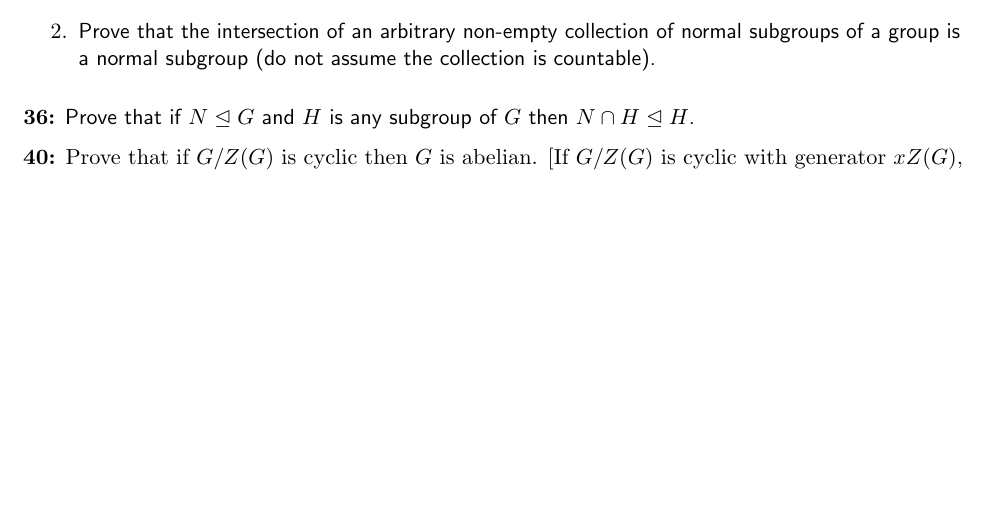
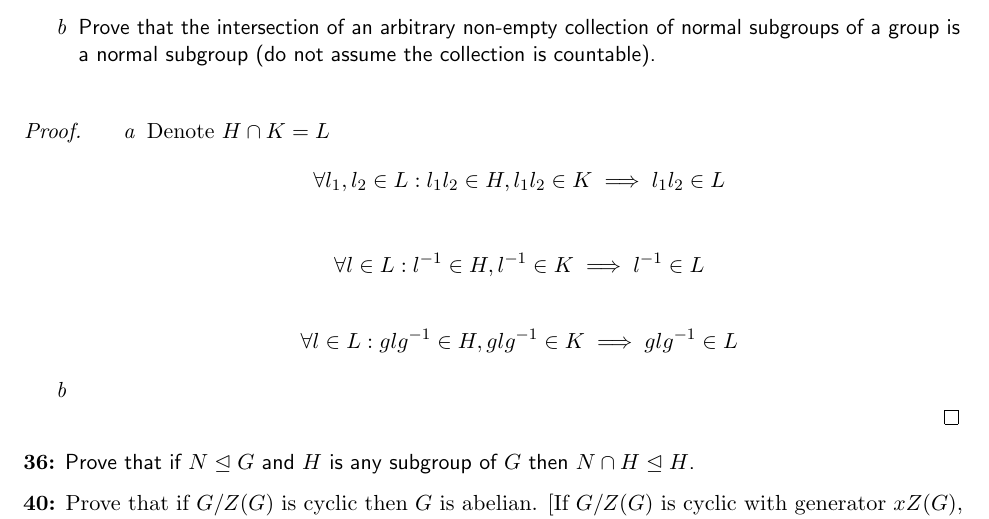
Before and after one commit to taooceros/MATH-541-HW, a LaTeX problem sheet (hw4.tex): part of page 2 of 2, cut so that both start at the same text, the shorter picture padded with empty space. Compiled offline with pdfLaTeX.

Commit message:
add a little bit more

```diff
--- a/hw4.tex
+++ b/hw4.tex
@@ -247,18 +247,36 @@ Sec. 3.1: 2, 14, 22, 24, 36, 40, 41
 
 		      For all order $z \in \Z$, the root of unity contains exactly $z$ elements such that $z$ is the order of the element.
 
-			  Therefore, we can just map all element from $\frac{\Q}{\Z}$ to the root of unity with the denominator as the order,
-			  and numerator as the index of the element, which is bijective, and vice versa.
+		      Therefore, we can just map all element from $\frac{\Q}{\Z}$ to the root of unity with the denominator as the order,
+		      and numerator as the index of the element, which is bijective, and vice versa.
 
 	\end{enumerate}
 \end{proof}
 
 \begin{exercise}{24}
-	\begin{enumerate}
+	\begin{enumerate}[label=\emph{\alph*}]
 		\item \textsf{Prove that if \(H\) and \(K\) are normal subgroups of a group \(G\) then their intersection \(H \cap K\) is also a normal subgroup of \(G\).}
 		\item \textsf{Prove that the intersection of an arbitrary non-empty collection of normal subgroups of a group is a normal subgroup (do not assume the collection is countable).}
 	\end{enumerate}
 \end{exercise}{}
+
+\begin{proof}
+	\begin{enumerate}[label=\emph{\alph*}]
+		\item Denote $H \cap K = L$
+		      \[
+			      \forall l_1, l_2 \in L: l_1l_2 \in H, l_1l_2 \in K \implies l_1l_2 \in L
+		      \]
+
+		      \[
+			      \forall l \in L: l^{-1} \in H, l^{-1} \in K \implies l^{-1} \in L
+		      \]
+
+		      \[
+			      \forall l \in L: glg^{-1} \in H, glg^{-1} \in K \implies glg^{-1} \in L
+		      \]
+		\item
+	\end{enumerate}
+\end{proof}
 
 \begin{exercise}{36}
 	\textsf{Prove that if \(N \trianglelefteq G\) and \(H\) is any subgroup of \(G\) then \(N \cap H \trianglelefteq H\).}
```
Also changed, not shown: hw4.pdf.
